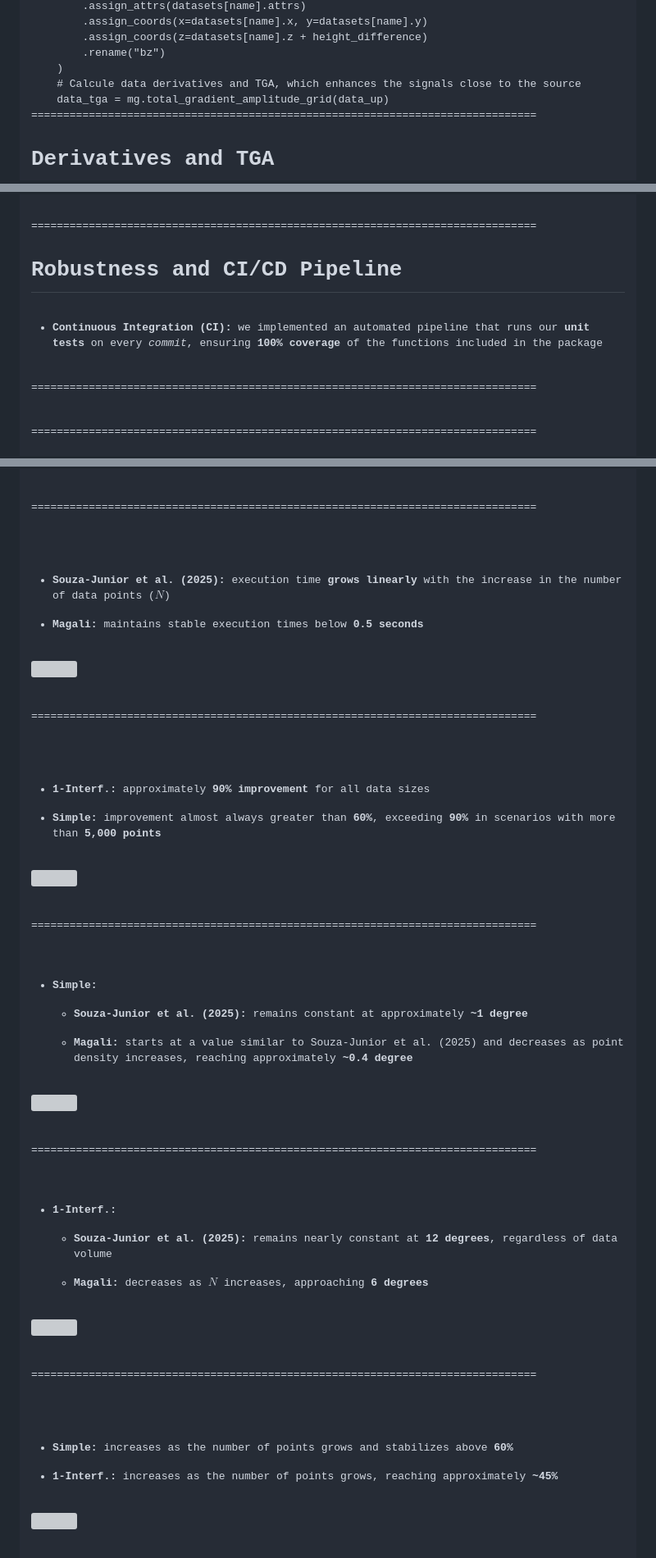
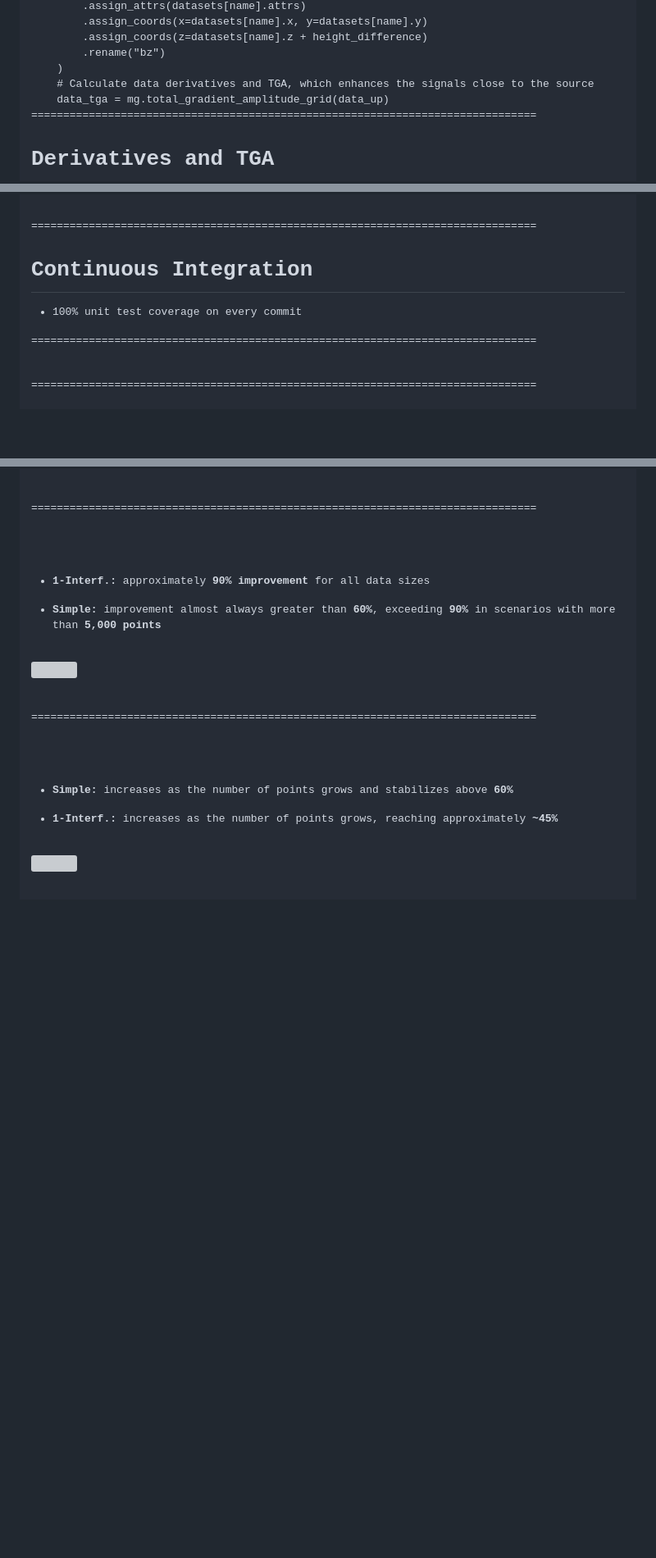
Before and after one commit to YagoMCastro/magali-short-presentation, a Markdown page: slides.md, 3 parts joined by grey strips. Shown at 82% size. Drawn GitHub-style; blank space fills up the shorter version; grey boxes are pictures that could not be loaded.

Commit message:
Reduce performance number of slides

```diff
--- a/slides.md
+++ b/slides.md
@@ -456,7 +434,7 @@ Attributes:
 <span class="fragment code">        .assign_coords(z=datasets[name].z + height_difference)</span>
 <span class="fragment code">        .rename("bz")</span>
 <span class="fragment code">    )</span>
-<span class="fragment code">    # Calcule data derivatives and TGA, which enhances the signals close to the source</span>
+<span class="fragment code">    # Calculate data derivatives and TGA, which enhances the signals close to the source</span>
 <span class="fragment code">    data_tga = mg.total_gradient_amplitude_grid(data_up)</span>
 
 ===============================================================================
@@ -1226,12 +1231,9 @@ $$\left( \mathbf{J}^T \mathbf{J} + \alpha \cdot \mathrm{diag}(\mathbf{J}^T \math
 <!-- .slide: data-background-opacity="1" data-background-image="assets/documentation-tutorial.png"  data-background-size="contain" data-background-color="#262626" -->
 
 ===============================================================================
-# Robustness and CI/CD Pipeline
-<div class="fragment text-left">
-
-- **Continuous Integration (CI):** we implemented an automated pipeline that runs our **unit tests** on every *commit*, ensuring **100% coverage** of the functions included in the package
-
-</div>
+# Continuous Integration
+
+- 100% unit test coverage on every commit
 
 ===============================================================================
 <!-- .slide: data-background-opacity="1" data-background-image="assets/test.png"  data-background-size="contain" data-background-color="#262626" -->
@@ -1430,19 +1376,6 @@ $$\left( \mathbf{J}^T \mathbf{J} + \alpha \cdot \mathrm{diag}(\mathbf{J}^T \math
 <div class="row">
 <div class="col">
 
-- **Souza-Junior et al. (2025):** execution time **grows linearly** with the increase in the number of data points ($N$)
-
-- **Magali:** maintains stable execution times below **0.5 seconds**
-</div>
-
-<div class="col-medium"><img src="assets/execution_time_comparison.png" style="width: 100%" ></div>
-</div>
-
-===============================================================================
-
-<div class="row">
-<div class="col">
-
 - **1-Interf.:** approximately **90% improvement** for all data sizes
 
 - **Simple:** improvement almost always greater than **60%**, exceeding **90%** in scenarios with more than **5,000 points**
@@ -1450,36 +1383,6 @@ $$\left( \mathbf{J}^T \mathbf{J} + \alpha \cdot \mathrm{diag}(\mathbf{J}^T \math
 </div>
 
 <div class="col-medium"><img src="assets/percentage_of_improvement_execution_time.png" style="width: 100%" ></div>
-</div>
-
-===============================================================================
-
-<div class="row">
-<div class="col">
-
-- **Simple:**
-  - **Souza-Junior et al. (2025):** remains constant at approximately **~1 degree**
-
-  - **Magali:** starts at a value similar to Souza-Junior et al. (2025) and decreases as point density increases, reaching approximately **~0.4 degree**
-
-</div>
-
-<div class="col-medium"><img src="assets/angular_error_simple.png" style="width: 100%" ></div>
-</div>
-
-===============================================================================
-
-<div class="row">
-<div class="col">
-
-- **1-Interf.:**
-  - **Souza-Junior et al. (2025):** remains nearly constant at **12 degrees**, regardless of data volume
-
-  - **Magali:** decreases as $N$ increases, approaching **6 degrees**
-
-</div>
-
-<div class="col-medium"><img src="assets/angular_error_one_interf.png" style="width: 100%" ></div>
 </div>
 
 ===============================================================================
```
Also changed, not shown: other parts of slides.md (+87 -138 lines).
